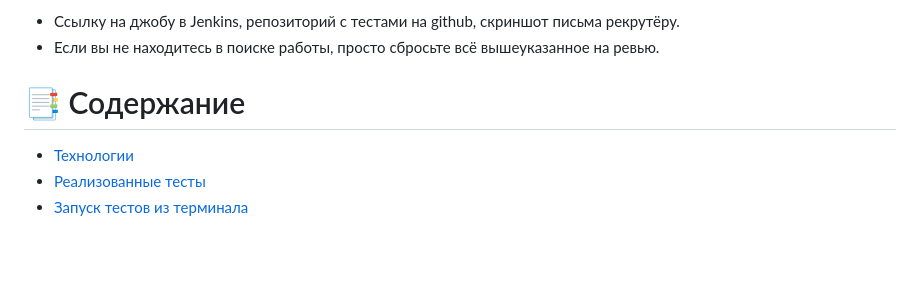
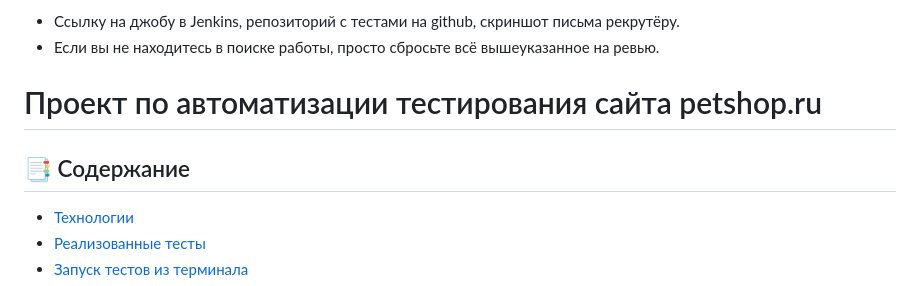
Before and after one commit to vav87/qaguru_study, a Markdown page: README.md, the part around the change. GitHub-like rendering; blank space fills up the shorter version.

```diff
--- a/README.md
+++ b/README.md
@@ -10,7 +10,9 @@
 - Ссылку на джобу в Jenkins, репозиторий с тестами на github, скриншот письма рекрутёру.
 - Если вы не находитесь в поиске работы, просто сбросьте всё вышеуказанное на ревью.
 
-# :bookmark_tabs: Содержание
+# Проект по автоматизации тестирования сайта petshop.ru
+
+## :bookmark_tabs: Содержание
 - [Технологии](#технологии)
 - [Реализованные тесты](#реализованные-тесты)
 - [Запуск тестов из терминала](#запуск-тестов-из-терминала)
```
